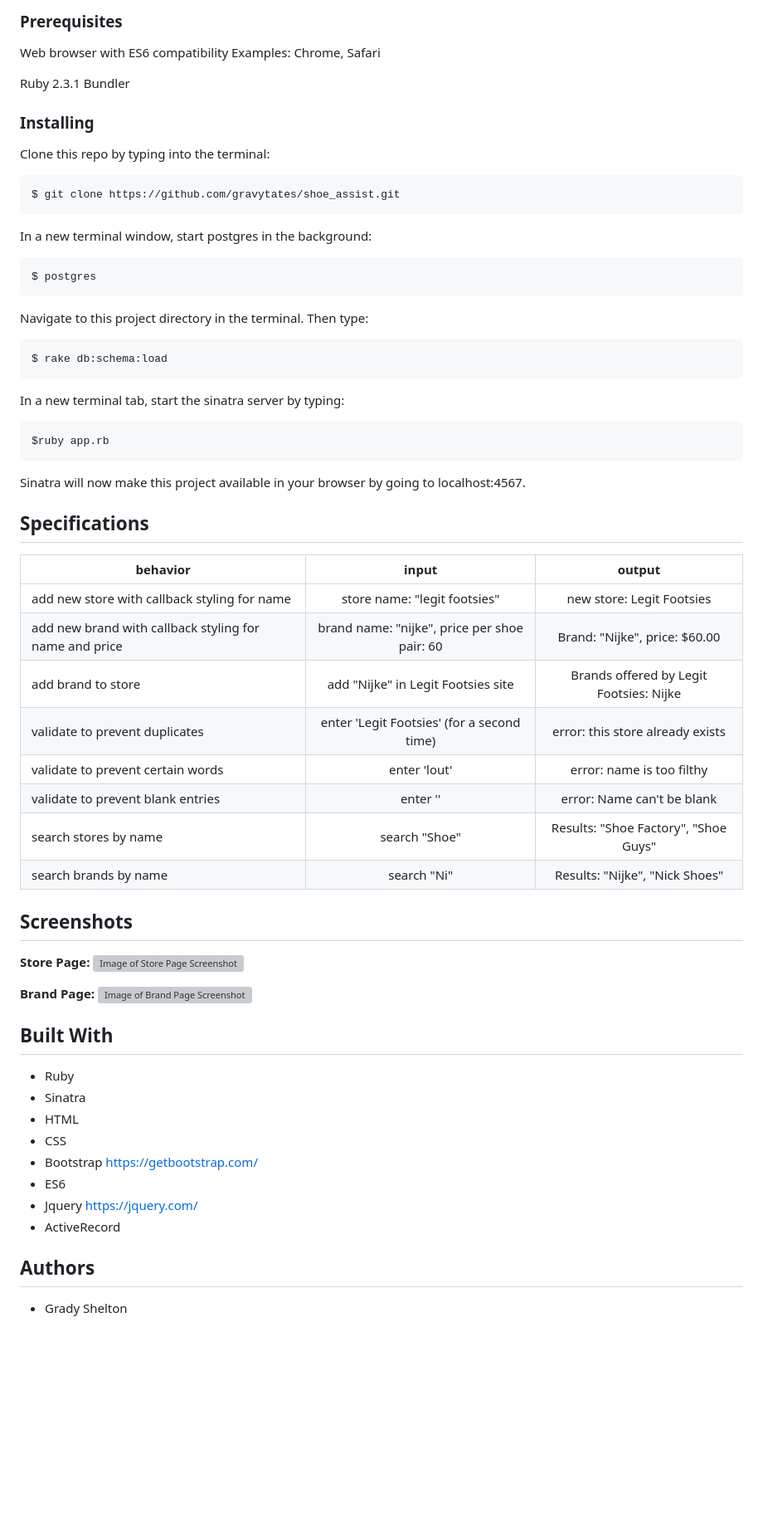
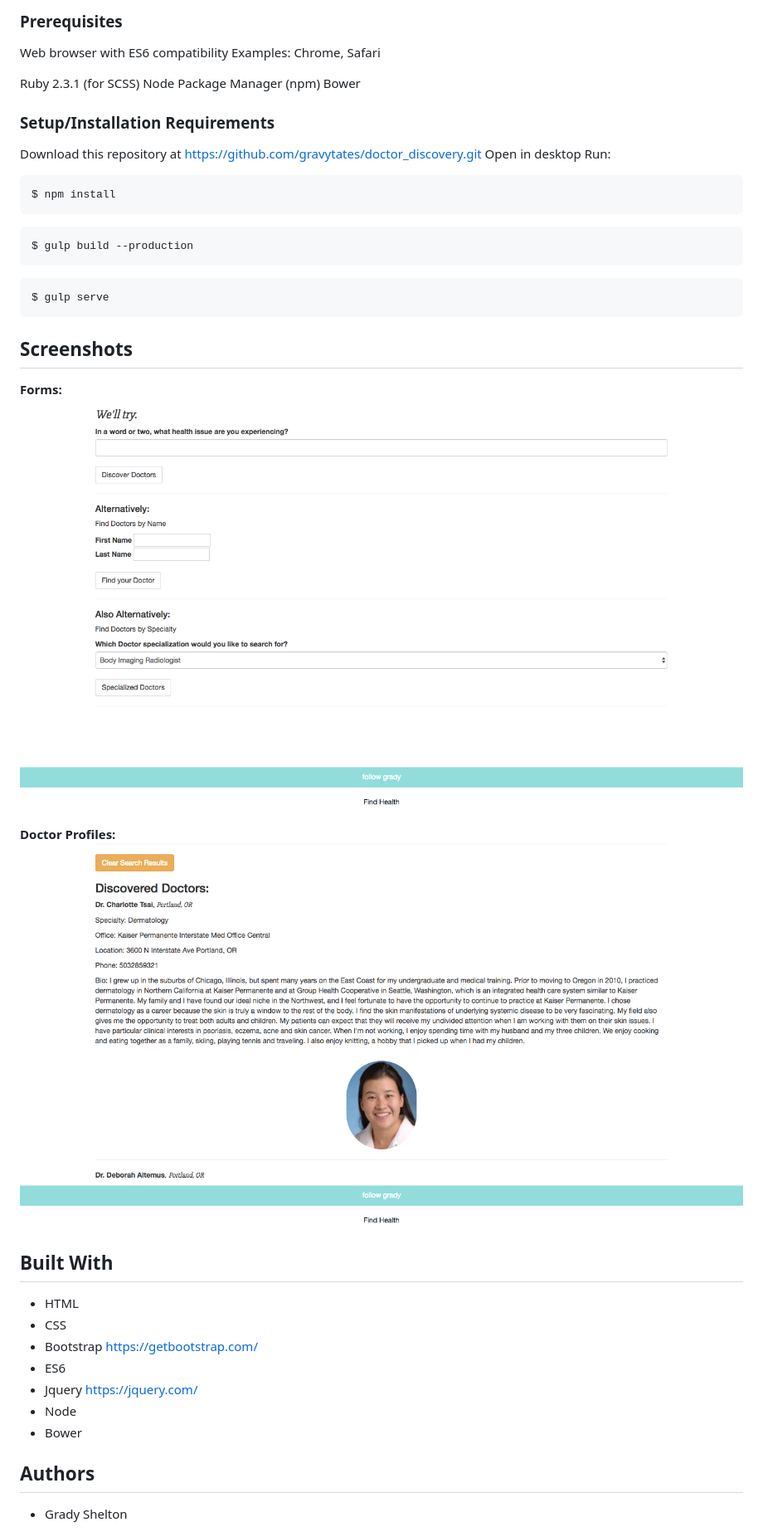
Before and after one commit to gravytates/doctor_discovery, a Markdown page: README.md, the part around the change printed below. Shown: that part at 83% size. Drawn GitHub-style; pictures changed too: img/doctors.png (added), img/forms.png (added); blank space fills up the shorter version; grey boxes are pictures that could not be loaded.

````diff
--- a/README.md
+++ b/README.md
@@ -10,64 +8,42 @@ This website allows the user to create and organize shoe stores and shoe brands
 Web browser with ES6 compatibility
 Examples: Chrome, Safari
 
-Ruby 2.3.1
-Bundler
+Ruby 2.3.1 (for SCSS)
+Node Package Manager (npm)
+Bower
 
-### Installing
+### Setup/Installation Requirements
 
-Clone this repo by typing into the terminal:
+Download this repository at https://github.com/gravytates/doctor_discovery.git
+Open in desktop
+Run:
 ```
-$ git clone https://github.com/gravytates/shoe_assist.git
+$ npm install
 ```
-
-In a new terminal window, start postgres in the background:
 ```
-$ postgres
+$ gulp build --production
 ```
-
-Navigate to this project directory in the terminal. Then type:
 ```
-$ rake db:schema:load
+$ gulp serve
 ```
-
-In a new terminal tab, start the sinatra server by typing:
-```
-$ruby app.rb
-```
-Sinatra will now make this project available in your browser by going to localhost:4567.
-
-## Specifications
-
-| behavior |  input   |  output  |
-|----------|:--------:|:--------:|
-|add new store with callback styling for name| store name: "legit footsies"|new store: Legit Footsies|
-|add new brand with callback styling for name and price| brand name: "nijke", price per shoe pair: 60| Brand: "Nijke", price: $60.00|
-|add brand to store| add "Nijke" in Legit Footsies site | Brands offered by Legit Footsies: Nijke |
-|validate to prevent duplicates | enter 'Legit Footsies' (for a second time) | error: this store already exists |
-|validate to prevent certain words | enter 'lout'| error: name is too filthy |
-|validate to prevent blank entries | enter ''| error: Name can't be blank |
-|search stores by name|search "Shoe"|Results: "Shoe Factory", "Shoe Guys"|
-|search brands by name|search "Ni"|Results: "Nijke", "Nick Shoes"|
-
 
 ## Screenshots
 
-**Store Page:**
-![Image of Store Page Screenshot](public/img/store.png)
+**Forms:**
+![Image of forms](img/forms.png)
 
-**Brand Page:**
-![Image of Brand Page Screenshot](public/img/brand.png)
+**Doctor Profiles:**
+![Image of a doctor profile](img/doctors.png)
 
 ## Built With
 
-* Ruby
-* Sinatra
 * HTML
 * CSS
 * Bootstrap https://getbootstrap.com/
 * ES6
 * Jquery https://jquery.com/
-* ActiveRecord
+* Node
+* Bower
 
 ## Authors
 
````
Also changed, not shown: other parts of README.md (+3 -5 lines), 3 other files.
